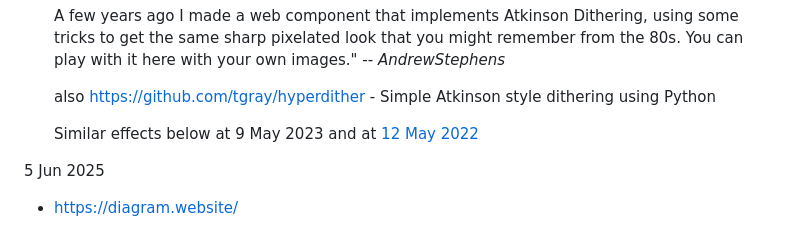
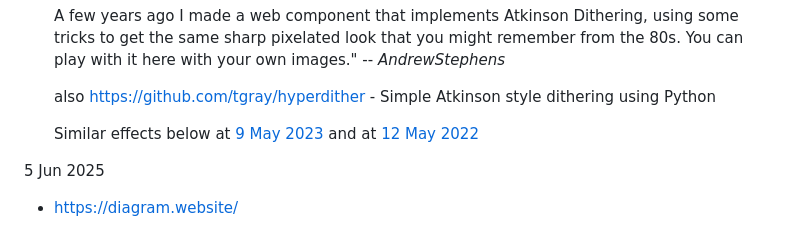
Before and after one commit to jon-jacky/home, a Markdown page: design.md, the part around the change. Rendered like a GitHub page.

Commit message:
design: hand-correct internal link a6 5 Jun 2025 to 9 May 2023

```diff
--- a/design.md
+++ b/design.md
@@ -30,7 +30,7 @@ Companion page, a commonplace book:
   also <https://github.com/tgray/hyperdither> -
   Simple Atkinson style dithering using Python
 
-  Similar effects below at 9 May 2023 and at [12 May 2022](#12-May-2022)
+  Similar effects below at [9 May 2023](#9-May-2023) and at [12 May 2022](#12-May-2022)
 
  5 Jun 2025  <a name="5-Jun-2025"></a>
 
```
